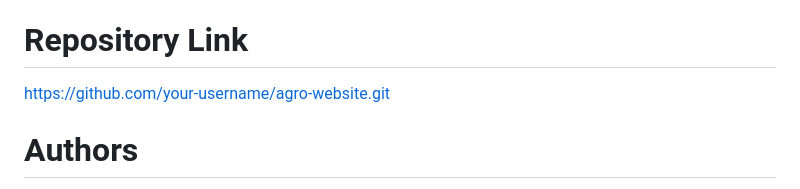
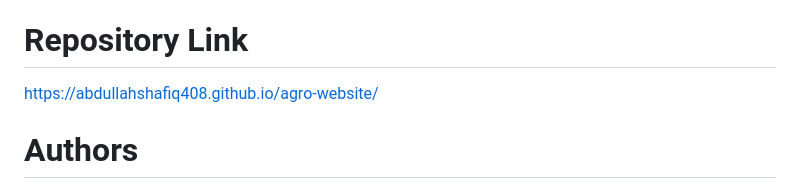
Before and after one commit to abdullahshafiq408/agro-website, a Markdown page: README.md, the part around the change. GitHub-like rendering.

```diff
--- a/README.md
+++ b/README.md
@@ -65,7 +65,7 @@ After Improvement:
 -Matesub for generating vtt files
 
 # Repository Link
-https://github.com/your-username/agro-website.git
+https://abdullahshafiq408.github.io/agro-website/
 
 # Authors
 Abdullah Shafiq | Hassan Ali Pansota – [GitHub Profile](https://github.com/abdullahshafiq408)
```
